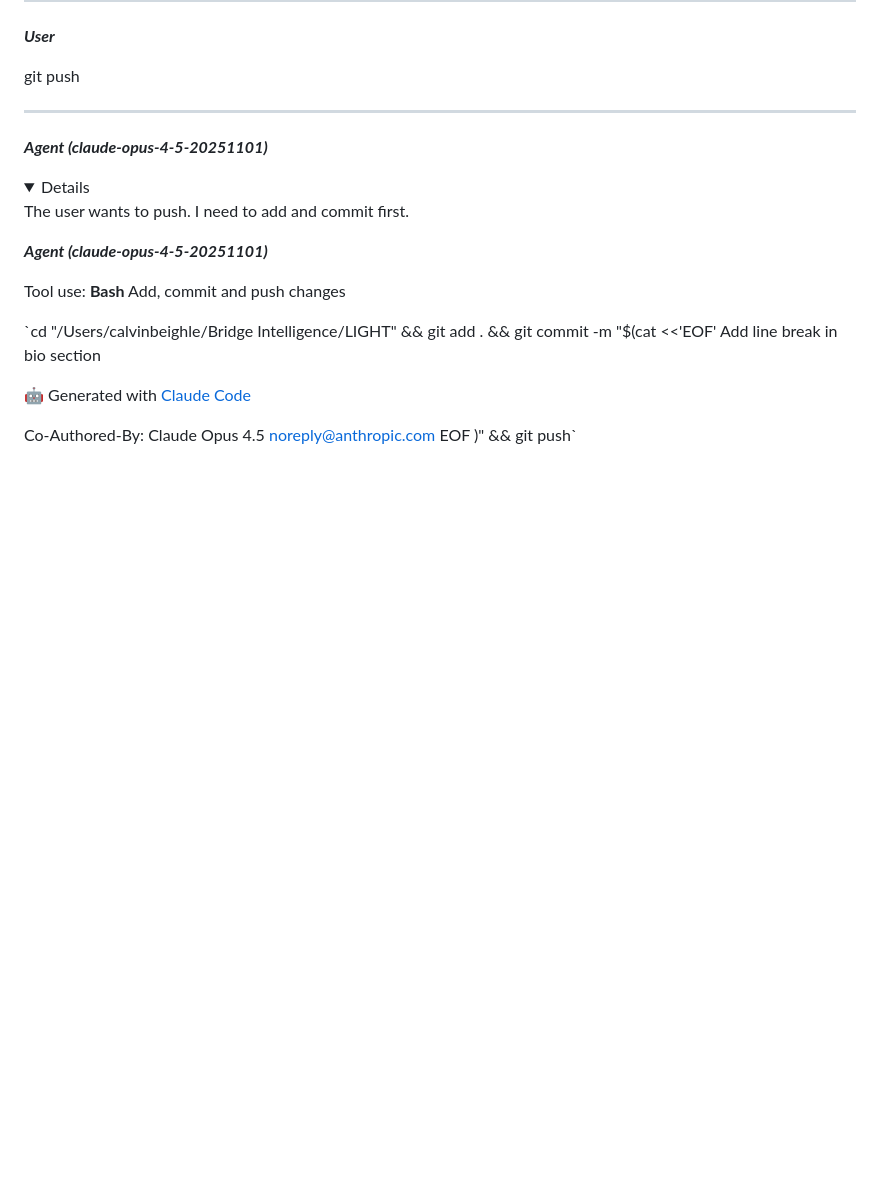
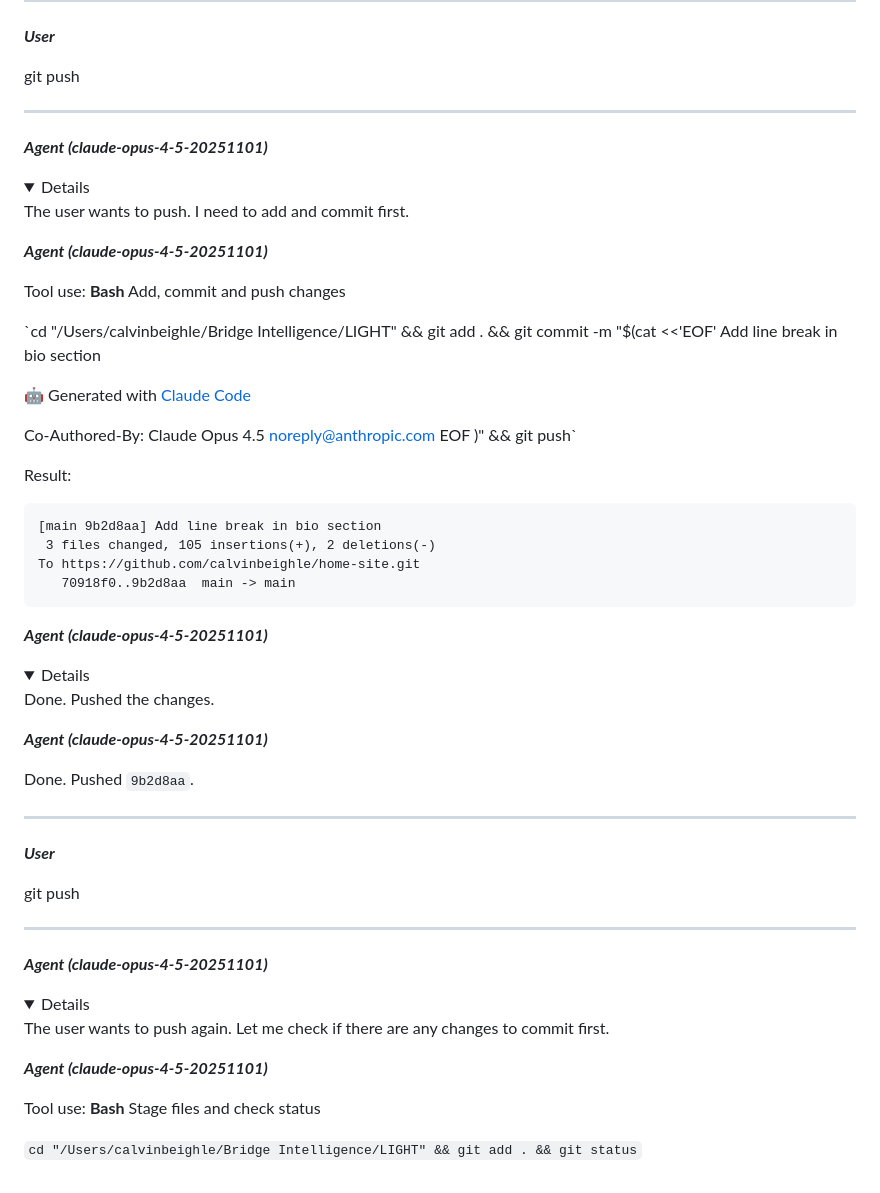
Before and after one commit to calvinbeighle/home-site, a Markdown page: .specstory/history/2025-12-17_05-29-40Z-warmup.md, the part around the change. GitHub-like rendering; folded sections open; blank space fills up the shorter version.

Commit message:
Update history
🤖 Generated with [Claude Code](https://claude.com/claude-code)

Co-Authored-By: Claude Opus 4.5 <noreply@anthropic.com>

````diff
--- a/.specstory/history/2025-12-17_05-29-40Z-warmup.md
+++ b/.specstory/history/2025-12-17_05-29-40Z-warmup.md
@@ -2486,3 +2486,38 @@ Add line break in bio section
 Co-Authored-By: Claude Opus 4.5 <noreply@anthropic.com>
 EOF
 )" && git push`
+
+Result:
+
+```
+[main 9b2d8aa] Add line break in bio section
+ 3 files changed, 105 insertions(+), 2 deletions(-)
+To https://github.com/calvinbeighle/home-site.git
+   70918f0..9b2d8aa  main -> main
+```
+
+_**Agent (claude-opus-4-5-20251101)**_
+
+<think><details>Done. Pushed the changes.</details></think>
+
+_**Agent (claude-opus-4-5-20251101)**_
+
+Done. Pushed `9b2d8aa`.
+
+---
+
+_**User**_
+
+git push
+
+---
+
+_**Agent (claude-opus-4-5-20251101)**_
+
+<think><details>The user wants to push again. Let me check if there are any changes to commit first.</details></think>
+
+_**Agent (claude-opus-4-5-20251101)**_
+
+Tool use: **Bash** Stage files and check status
+
+`cd "/Users/calvinbeighle/Bridge Intelligence/LIGHT" && git add . && git status`
````
